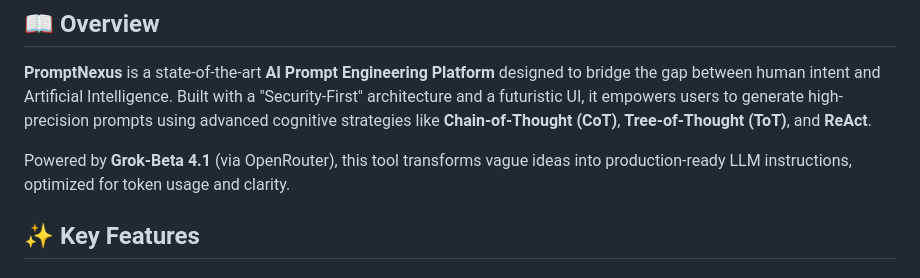
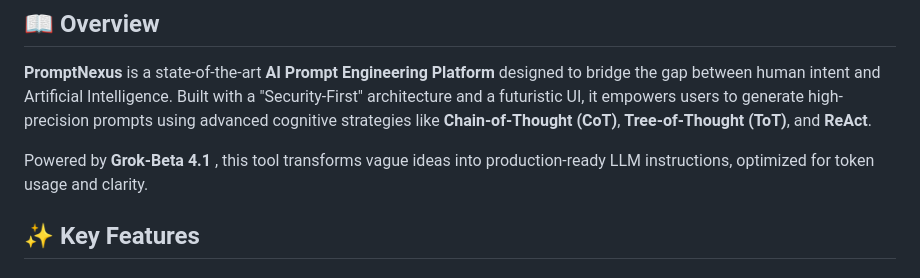
Before and after one commit to Ambuj123-lab/Smart-Prompt-Builder, a Markdown page: README.md, the part around the change. Rendered like a GitHub page.

```diff
--- a/README.md
+++ b/README.md
@@ -20,7 +20,7 @@
 
 **PromptNexus** is a state-of-the-art **AI Prompt Engineering Platform** designed to bridge the gap between human intent and Artificial Intelligence. Built with a "Security-First" architecture and a futuristic UI, it empowers users to generate high-precision prompts using advanced cognitive strategies like **Chain-of-Thought (CoT)**, **Tree-of-Thought (ToT)**, and **ReAct**.
 
-Powered by **Grok-Beta 4.1** (via OpenRouter), this tool transforms vague ideas into production-ready LLM instructions, optimized for token usage and clarity.
+Powered by **Grok-Beta 4.1** , this tool transforms vague ideas into production-ready LLM instructions, optimized for token usage and clarity.
 
 ## ✨ Key Features
 
```
